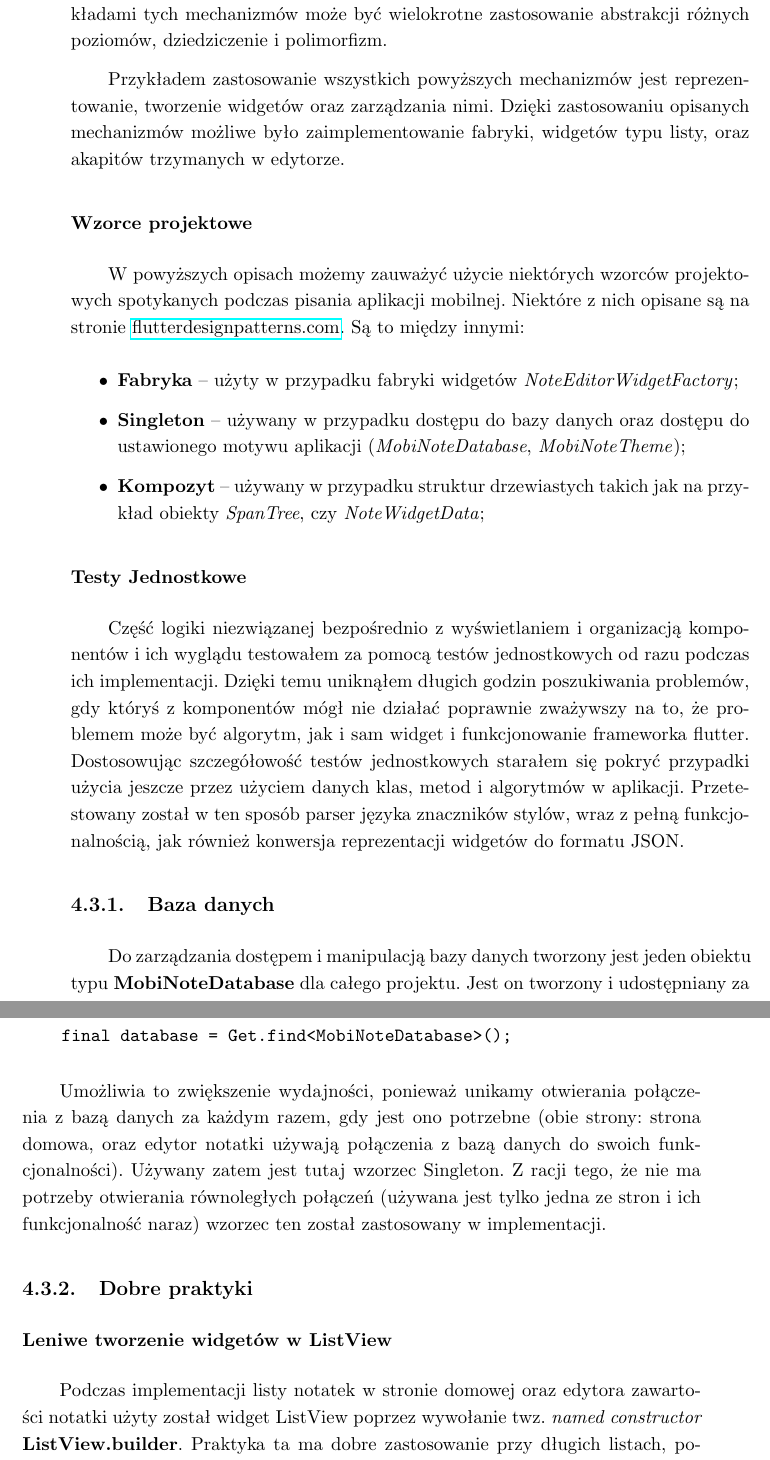
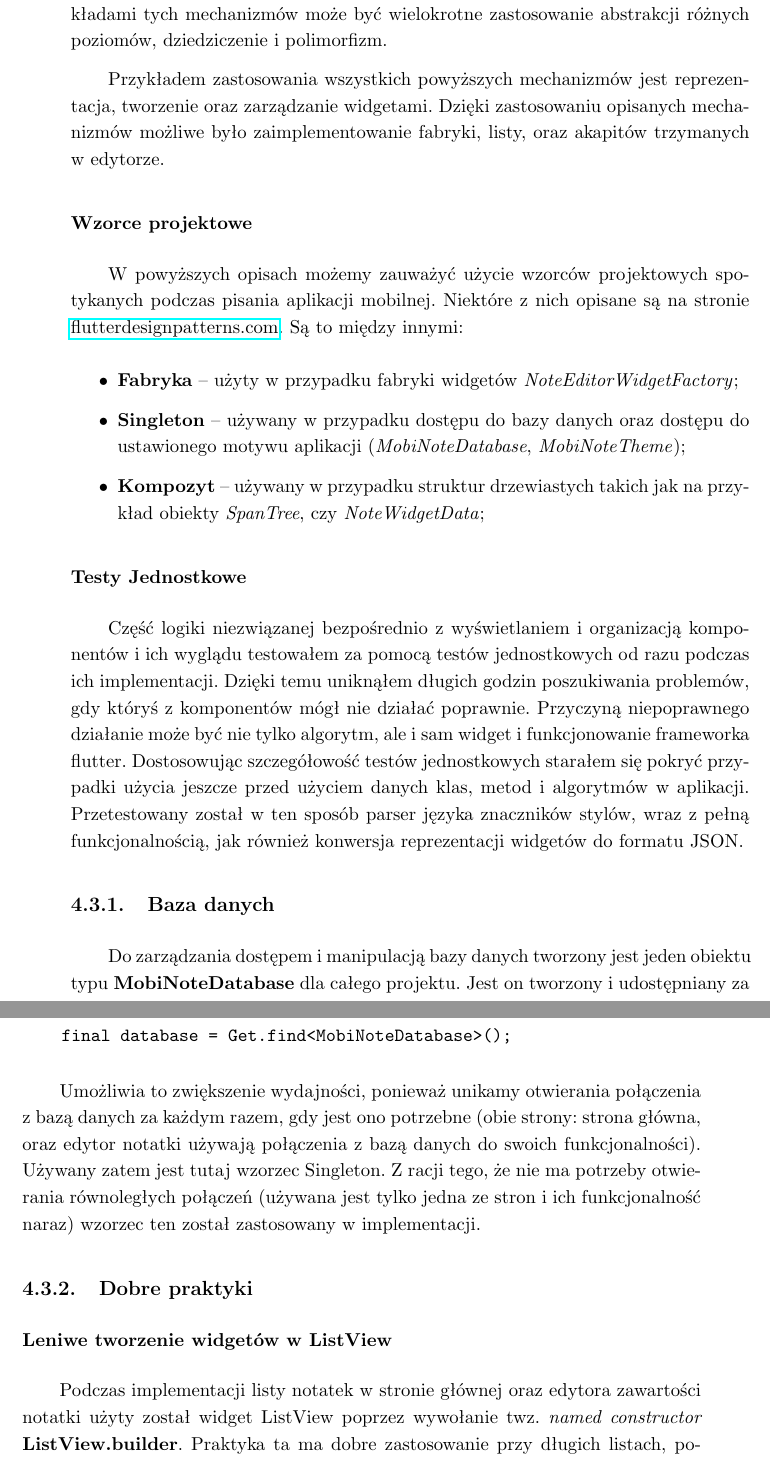
Before and after one commit to bsobocki/MobiNote, a LaTeX thesis (document/dokument.tex, which reads document/implementacja.tex): two parts of pages 29 and 30 of 45, joined at a grey line, cut so that both start at the same text. Compiled offline with pdfLaTeX.

Commit message:
correct chapter Implementacja

```diff
--- a/document/implementacja.tex
+++ b/document/implementacja.tex
@@ -51,12 +51,12 @@ Dostępne są tam definicje stron wraz z funkcjonalnością i metodami ich kompo
 
 Dart promuje programowanie obiektowe, dlatego też w projekcie został zastosowany paradygmat obiektowego programowania wraz z jego mechanizmami. Przykładami tych mechanizmów może być wielokrotne zastosowanie abstrakcji różnych poziomów, dziedziczenie i polimorfizm.
 
-Przykładem zastosowanie wszystkich powyższych mechanizmów jest reprezentowanie, tworzenie widgetów oraz zarządzania nimi.
-Dzięki zastosowaniu opisanych mechanizmów możliwe było zaimplementowanie fabryki, widgetów typu listy, oraz akapitów trzymanych w edytorze.
+Przykładem zastosowania wszystkich powyższych mechanizmów jest reprezentacja, tworzenie oraz zarządzanie widgetami.
+Dzięki zastosowaniu opisanych mechanizmów możliwe było zaimplementowanie fabryki, listy, oraz akapitów trzymanych w edytorze.
 
 \subsubsection{Wzorce projektowe}
 
-W powyższych opisach możemy zauważyć użycie niektórych wzorców projektowych spotykanych podczas pisania aplikacji mobilnej. Niektóre z nich opisane są na stronie \href{https://flutterdesignpatterns.com/}{flutterdesignpatterns.com}. Są to między innymi:
+W powyższych opisach możemy zauważyć użycie wzorców projektowych spotykanych podczas pisania aplikacji mobilnej. Niektóre z nich opisane są na stronie \href{https://flutterdesignpatterns.com/}{flutterdesignpatterns.com}. Są to między innymi:
 
 \begin{itemize}
     \item \textbf{Fabryka} -- użyty w przypadku fabryki widgetów \textit{NoteEditorWidgetFactory};
@@ -66,7 +66,7 @@ W powyższych opisach możemy zauważyć użycie niektórych wzorców projektowy
 
 \subsubsection{Testy Jednostkowe}
 
-Część logiki niezwiązanej bezpośrednio z wyświetlaniem i organizacją komponentów i ich wyglądu testowałem za pomocą testów jednostkowych od razu podczas ich implementacji. Dzięki temu uniknąłem długich godzin poszukiwania problemów, gdy któryś z komponentów mógł nie działać poprawnie zważywszy na to, że problemem może być algorytm, jak i sam widget i funkcjonowanie frameworka flutter. Dostosowując szczegółowość testów jednostkowych starałem się pokryć przypadki użycia jeszcze przez użyciem danych klas, metod i algorytmów w aplikacji. Przetestowany został w ten sposób parser języka znaczników stylów, wraz z pełną funkcjonalnością, jak również konwersja reprezentacji widgetów do formatu JSON.
+Część logiki niezwiązanej bezpośrednio z wyświetlaniem i organizacją komponentów i ich wyglądu testowałem za pomocą testów jednostkowych od razu podczas ich implementacji. Dzięki temu uniknąłem długich godzin poszukiwania problemów, gdy któryś z komponentów mógł nie działać poprawnie. Przyczyną niepoprawnego działanie może być nie tylko algorytm, ale i sam widget i funkcjonowanie frameworka flutter. Dostosowując szczegółowość testów jednostkowych starałem się pokryć przypadki użycia jeszcze przed użyciem danych klas, metod i algorytmów w aplikacji. Przetestowany został w ten sposób parser języka znaczników stylów, wraz z pełną funkcjonalnością, jak również konwersja reprezentacji widgetów do formatu JSON.
 
 \subsection{Baza danych}
 
@@ -84,13 +84,13 @@ W implementacji aplikacji MobiNote, GetX pozwala na tworzenie instancji zarządz
     final database = Get.find<MobiNoteDatabase>();
 \end{verbatim}
 
-Umożliwia to zwiększenie wydajności, ponieważ unikamy otwierania połączenia z bazą danych za każdym razem, gdy jest ono potrzebne (obie strony: strona domowa, oraz edytor notatki używają połączenia z bazą danych do swoich funkcjonalności). Używany zatem jest tutaj wzorzec Singleton. Z racji tego, że nie ma potrzeby otwierania równoległych połączeń (używana jest tylko jedna ze stron i ich funkcjonalność naraz) wzorzec ten został zastosowany w implementacji.
+Umożliwia to zwiększenie wydajności, ponieważ unikamy otwierania połączenia z bazą danych za każdym razem, gdy jest ono potrzebne (obie strony: strona główna, oraz edytor notatki używają połączenia z bazą danych do swoich funkcjonalności). Używany zatem jest tutaj wzorzec Singleton. Z racji tego, że nie ma potrzeby otwierania równoległych połączeń (używana jest tylko jedna ze stron i ich funkcjonalność naraz) wzorzec ten został zastosowany w implementacji.
 
 \subsection{Dobre praktyki}
 
 \subsubsection{Leniwe tworzenie widgetów w ListView}
 
-Podczas implementacji listy notatek w stronie domowej oraz edytora zawartości notatki użyty został widget ListView poprzez wywołanie twz. \textit{named constructor} \textbf{ListView.builder}. Praktyka ta ma dobre zastosowanie przy długich listach, ponieważ używając konstruktora \textbf{builder} widgety zawarte w ListView budowane są w sposób leniwy, na bieżąco, jeśli istnieje potrzeba ich wyświetlenia. Z racji tego, że budowanie jest szybkie i nieskomplikowane pozwala to uniknąć przechowywania dużej ilości widgetów (znajduje to pozytywne skutki przy długich, skomplikowanych notatkach).
+Podczas implementacji listy notatek w stronie głównej oraz edytora zawartości notatki użyty został widget ListView poprzez wywołanie twz. \textit{named constructor} \textbf{ListView.builder}. Praktyka ta ma dobre zastosowanie przy długich listach, ponieważ używając konstruktora \textbf{builder} widgety zawarte w ListView budowane są w sposób leniwy, na bieżąco, jeśli istnieje potrzeba ich wyświetlenia. Z racji tego, że budowanie jest szybkie i nieskomplikowane pozwala to uniknąć przechowywania dużej ilości widgetów (znajduje to pozytywne skutki przy długich, skomplikowanych notatkach).
 %https://docs.flutter.dev/cookbook/lists/long-lists
 
 \subsubsection{Reprezentacja widgetów}
```
Also changed, not shown: document/implementacja.tex (12 more changed lines).
